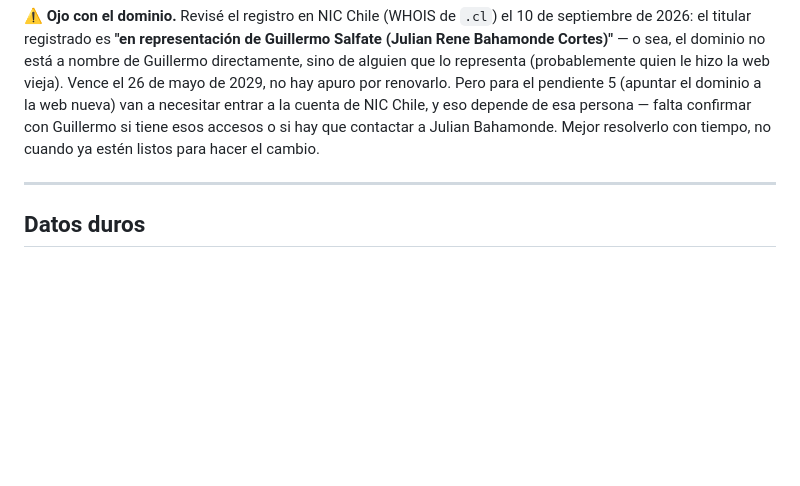
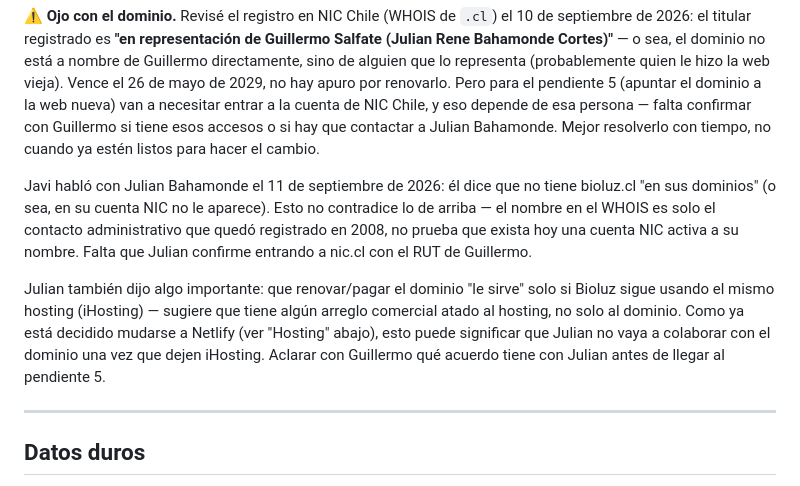
Before and after one commit to Javisalfate/bioluz, a Markdown page: CLAUDE.md, the part around the change. Rendered like a GitHub page; blank space fills up the shorter version.

Commit message:
Anota lo que dijo Julian Bahamonde sobre el dominio bioluz.cl
Javi habló con él: dice que no tiene el dominio en su cuenta NIC, y
que renovarlo solo le sirve si se sigue usando su mismo hosting. Deja
constancia para resolverlo con tiempo antes del pendiente 5.

Co-Authored-By: Claude Sonnet 5 <noreply@anthropic.com>

```diff
--- a/CLAUDE.md
+++ b/CLAUDE.md
@@ -95,6 +95,21 @@ van a necesitar entrar a la cuenta de NIC Chile, y eso depende de esa
 persona — falta confirmar con Guillermo si tiene esos accesos o si hay
 que contactar a Julian Bahamonde. Mejor resolverlo con tiempo, no
 cuando ya estén listos para hacer el cambio.
+
+Javi habló con Julian Bahamonde el 11 de septiembre de 2026: él dice
+que no tiene bioluz.cl "en sus dominios" (o sea, en su cuenta NIC no le
+aparece). Esto no contradice lo de arriba — el nombre en el WHOIS es
+solo el contacto administrativo que quedó registrado en 2008, no
+prueba que exista hoy una cuenta NIC activa a su nombre. Falta que
+Julian confirme entrando a nic.cl con el RUT de Guillermo.
+
+Julian también dijo algo importante: que renovar/pagar el dominio "le
+sirve" solo si Bioluz sigue usando el mismo hosting (iHosting) —
+sugiere que tiene algún arreglo comercial atado al hosting, no solo al
+dominio. Como ya está decidido mudarse a Netlify (ver "Hosting" abajo),
+esto puede significar que Julian no vaya a colaborar con el dominio una
+vez que dejen iHosting. Aclarar con Guillermo qué acuerdo tiene con
+Julian antes de llegar al pendiente 5.
 
 ---
 
```
